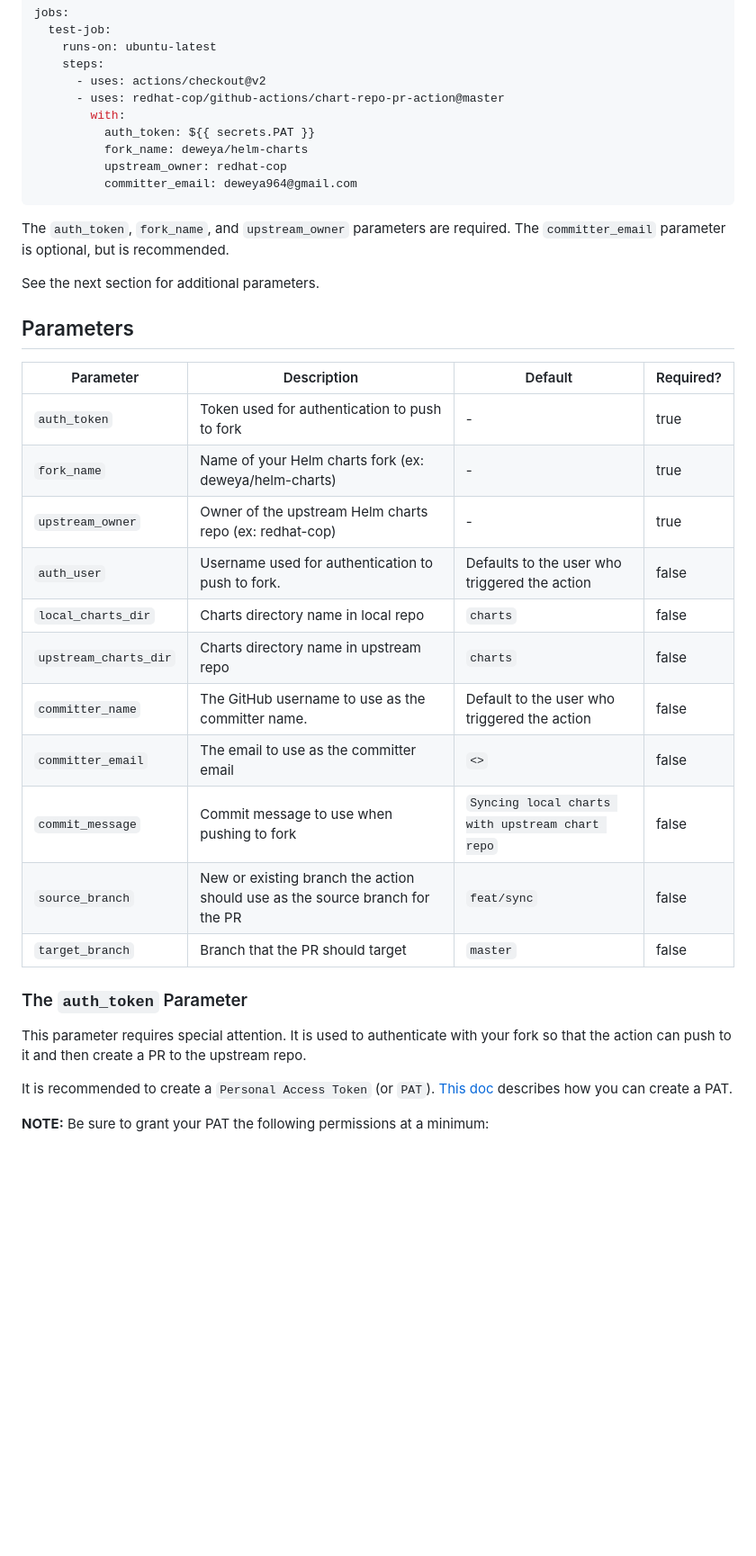
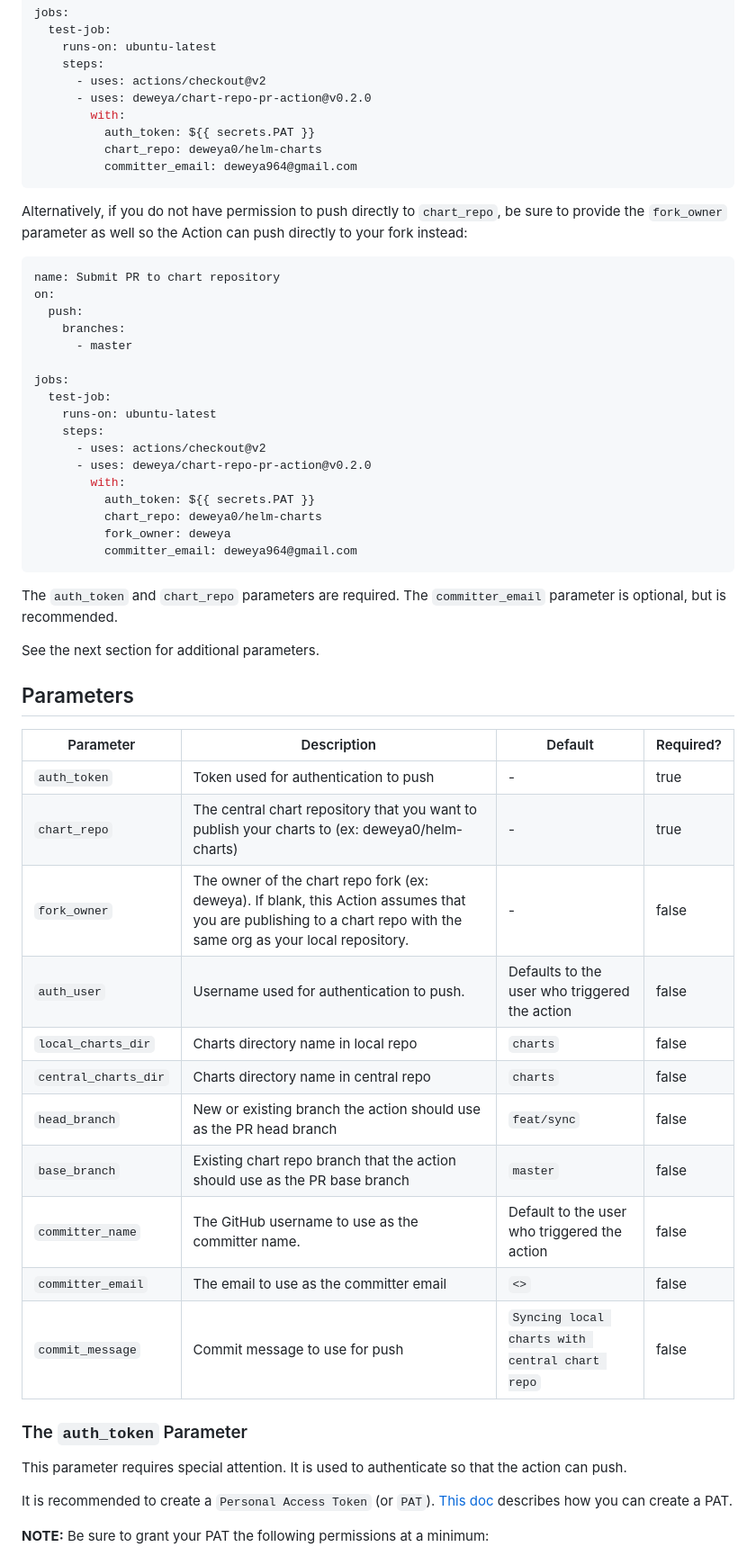
Before and after one commit to redhat-cop/github-actions, a Markdown page: chart-repo-pr-action/README.md, the part around one of its changes. Shown at 90% size. Drawn GitHub-style; blank space fills up the shorter version.

````diff
--- a/chart-repo-pr-action/README.md
+++ b/chart-repo-pr-action/README.md
@@ -33,34 +33,56 @@ jobs:
     runs-on: ubuntu-latest
     steps:
       - uses: actions/checkout@v2
-      - uses: redhat-cop/github-actions/chart-repo-pr-action@master
+      - uses: deweya/chart-repo-pr-action@v0.2.0
         with:
           auth_token: ${{ secrets.PAT }}
-          fork_name: deweya/helm-charts
-          upstream_owner: redhat-cop
+          chart_repo: deweya0/helm-charts
           committer_email: deweya964@gmail.com
 ```
-The `auth_token`, `fork_name`, and `upstream_owner` parameters are required. The `committer_email` parameter is optional, but is recommended.
+
+Alternatively, if you do not have permission to push directly to `chart_repo`, be sure to provide the `fork_owner` parameter as well so the Action can push directly to your fork instead:
+
+```yaml
+name: Submit PR to chart repository
+on:
+  push:
+    branches:
+      - master
+
+jobs:
+  test-job:
+    runs-on: ubuntu-latest
+    steps:
+      - uses: actions/checkout@v2
+      - uses: deweya/chart-repo-pr-action@v0.2.0
+        with:
+          auth_token: ${{ secrets.PAT }}
+          chart_repo: deweya0/helm-charts
+          fork_owner: deweya
+          committer_email: deweya964@gmail.com
+```
+
+The `auth_token` and `chart_repo` parameters are required. The `committer_email` parameter is optional, but is recommended.
 
 See the next section for additional parameters.
 
 ## Parameters
 | Parameter | Description | Default | Required? |
 | --------- | ----------- | ------- | --------- |
-| `auth_token` | Token used for authentication to push to fork | - | true |
-| `fork_name` | Name of your Helm charts fork (ex: deweya/helm-charts) | - | true |
-| `upstream_owner` | Owner of the upstream Helm charts repo (ex: redhat-cop) | - | true |
-| `auth_user` | Username used for authentication to push to fork. | Defaults to the user who triggered the action | false |
+| `auth_token` | Token used for authentication to push | - | true |
+| `chart_repo` | The central chart repository that you want to publish your charts to (ex: deweya0/helm-charts) | - | true |
+| `fork_owner` | The owner of the chart repo fork (ex: deweya). If blank, this Action assumes that you are publishing to a chart repo with the same org as your local repository. | - | false |
+| `auth_user` | Username used for authentication to push. | Defaults to the user who triggered the action | false |
 | `local_charts_dir` | Charts directory name in local repo | `charts` | false |
-| `upstream_charts_dir` | Charts directory name in upstream repo | `charts` | false |
+| `central_charts_dir` | Charts directory name in central repo | `charts` | false |
+| `head_branch` | New or existing branch the action should use as the PR head branch | `feat/sync` | false |
+| `base_branch` | Existing chart repo branch that the action should use as the PR base branch | `master` | false |
 | `committer_name` | The GitHub username to use as the committer name. | Default to the user who triggered the action | false |
 | `committer_email` | The email to use as the committer email | `<>` | false |
-| `commit_message` | Commit message to use when pushing to fork | `Syncing local charts with upstream chart repo` | false |
-| `source_branch` | New or existing branch the action should use as the source branch for the PR | `feat/sync` | false |
-| `target_branch` | Branch that the PR should target | `master` | false |
+| `commit_message` | Commit message to use for push | `Syncing local charts with central chart repo` | false |
 
 ### The `auth_token` Parameter
-This parameter requires special attention. It is used to authenticate with your fork so that the action can push to it and then create a PR to the upstream repo.
+This parameter requires special attention. It is used to authenticate so that the action can push.
 
 It is recommended to create a `Personal Access Token` (or `PAT`). [This doc](https://docs.github.com/en/free-pro-team@latest/github/authenticating-to-github/creating-a-personal-access-token#creating-a-token) describes how you can create a PAT.
 
````
Also changed, not shown: other parts of chart-repo-pr-action/README.md (+11 -11 lines), chart-repo-pr-action/images/chart-repo-pr-action.png, 2 other files.
